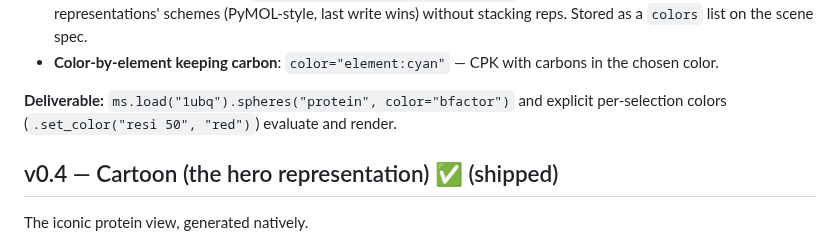
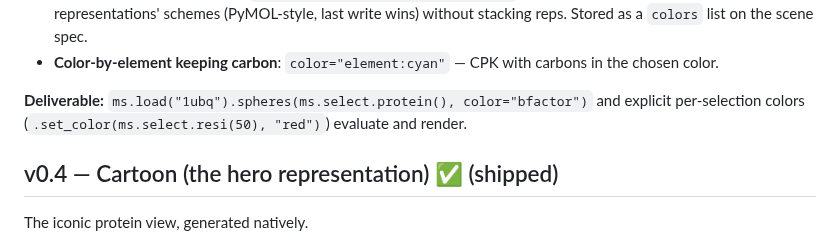
Before and after one commit to kohbanye/molscene, a Markdown page: ROADMAP.md, the part around the change. Rendered like a GitHub page.

Commit message:
Use typed selections in the v0.3 roadmap deliverable example
The v0.3 example still used string selections ("protein", "resi 50"),
which the structured-model shift removed (selections now raise TypeError
on strings). Switch to ms.select.protein() / ms.select.resi(50) to match
the current API. Per CodeRabbit review.

https://claude.ai/code/session_01Dj3qZLWRy2DmZgznNgEVDZ

```diff
--- a/ROADMAP.md
+++ b/ROADMAP.md
@@ -152,8 +152,8 @@ is `<base>[:<modifier>]` and `ColorScheme::parse` remains the single source of t
 - **Color-by-element keeping carbon**: `color="element:cyan"` — CPK with carbons in
   the chosen color.
 
-**Deliverable:** `ms.load("1ubq").spheres("protein", color="bfactor")` and explicit
-per-selection colors (`.set_color("resi 50", "red")`) evaluate and render.
+**Deliverable:** `ms.load("1ubq").spheres(ms.select.protein(), color="bfactor")` and explicit
+per-selection colors (`.set_color(ms.select.resi(50), "red")`) evaluate and render.
 
 ## v0.4 — Cartoon (the hero representation) ✅ (shipped)
 
```
